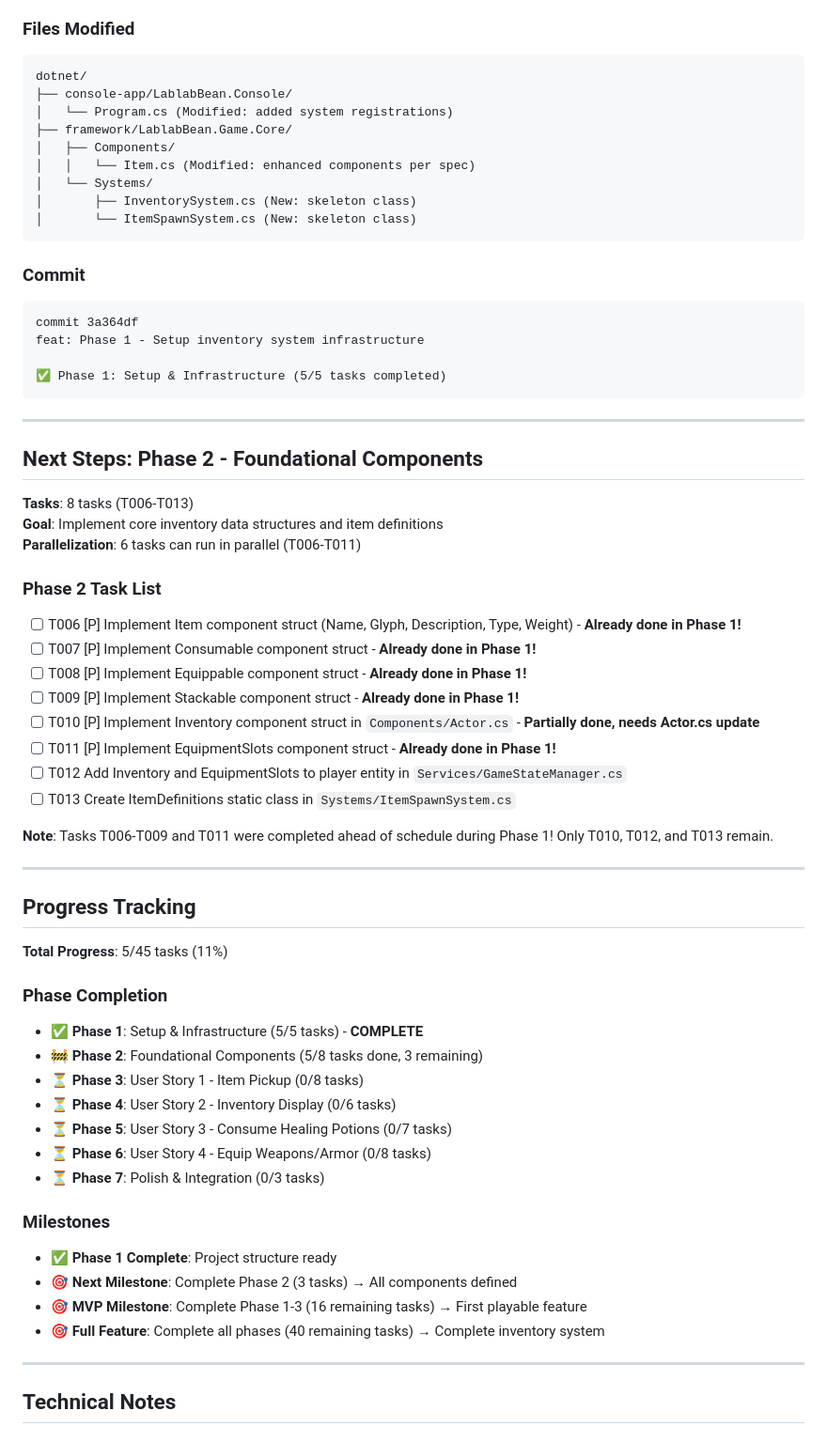
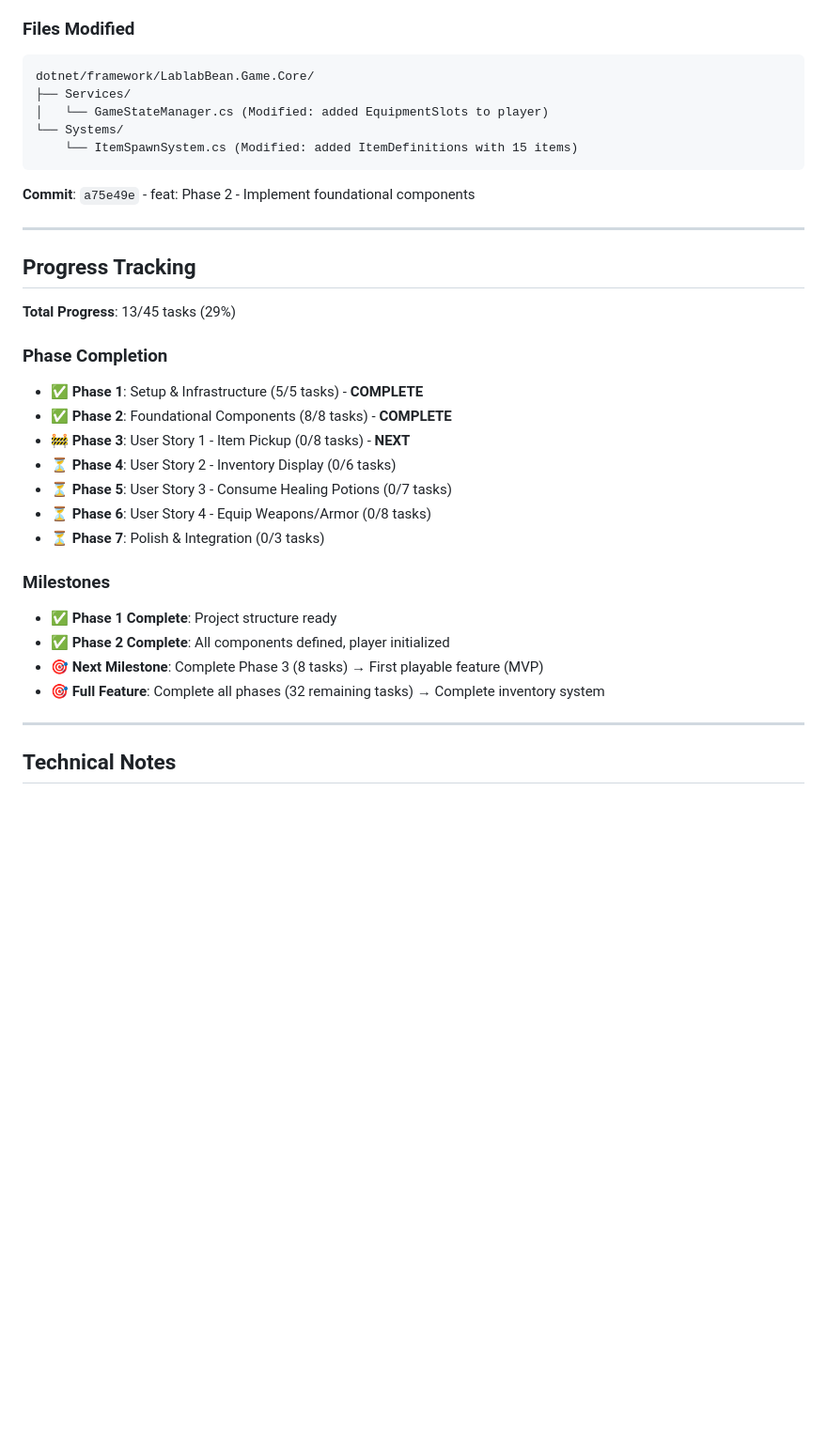
Before and after one commit to GiantCroissant-Lunar/lablab-bean, a Markdown page: specs/001-inventory-system/PROGRESS.md, the part around one of its changes. Shown at 94% size. Rendered like a GitHub page; blank space fills up the shorter version.

````diff
--- a/specs/001-inventory-system/PROGRESS.md
+++ b/specs/001-inventory-system/PROGRESS.md
@@ -47,57 +75,25 @@ Phase 1 of the inventory system implementation has been completed successfully.
 ### Files Modified
 
 ```
-dotnet/
-├── console-app/LablabBean.Console/
-│   └── Program.cs (Modified: added system registrations)
-├── framework/LablabBean.Game.Core/
-│   ├── Components/
-│   │   └── Item.cs (Modified: enhanced components per spec)
-│   └── Systems/
-│       ├── InventorySystem.cs (New: skeleton class)
-│       └── ItemSpawnSystem.cs (New: skeleton class)
+dotnet/framework/LablabBean.Game.Core/
+├── Services/
+│   └── GameStateManager.cs (Modified: added EquipmentSlots to player)
+└── Systems/
+    └── ItemSpawnSystem.cs (Modified: added ItemDefinitions with 15 items)
 ```
 
-### Commit
-
-```
-commit 3a364df
-feat: Phase 1 - Setup inventory system infrastructure
-
-✅ Phase 1: Setup & Infrastructure (5/5 tasks completed)
-```
-
----
-
-## Next Steps: Phase 2 - Foundational Components
-
-**Tasks**: 8 tasks (T006-T013)
-**Goal**: Implement core inventory data structures and item definitions
-**Parallelization**: 6 tasks can run in parallel (T006-T011)
-
-### Phase 2 Task List
-
-- [ ] T006 [P] Implement Item component struct (Name, Glyph, Description, Type, Weight) - **Already done in Phase 1!**
-- [ ] T007 [P] Implement Consumable component struct - **Already done in Phase 1!**
-- [ ] T008 [P] Implement Equippable component struct - **Already done in Phase 1!**
-- [ ] T009 [P] Implement Stackable component struct - **Already done in Phase 1!**
-- [ ] T010 [P] Implement Inventory component struct in `Components/Actor.cs` - **Partially done, needs Actor.cs update**
-- [ ] T011 [P] Implement EquipmentSlots component struct - **Already done in Phase 1!**
-- [ ] T012 Add Inventory and EquipmentSlots to player entity in `Services/GameStateManager.cs`
-- [ ] T013 Create ItemDefinitions static class in `Systems/ItemSpawnSystem.cs`
-
-**Note**: Tasks T006-T009 and T011 were completed ahead of schedule during Phase 1! Only T010, T012, and T013 remain.
+**Commit**: `a75e49e` - feat: Phase 2 - Implement foundational components
 
 ---
 
 ## Progress Tracking
 
-**Total Progress**: 5/45 tasks (11%)
+**Total Progress**: 13/45 tasks (29%)
 
 ### Phase Completion
 - ✅ **Phase 1**: Setup & Infrastructure (5/5 tasks) - **COMPLETE**
-- 🚧 **Phase 2**: Foundational Components (5/8 tasks done, 3 remaining)
-- ⏳ **Phase 3**: User Story 1 - Item Pickup (0/8 tasks)
+- ✅ **Phase 2**: Foundational Components (8/8 tasks) - **COMPLETE**
+- 🚧 **Phase 3**: User Story 1 - Item Pickup (0/8 tasks) - **NEXT**
 - ⏳ **Phase 4**: User Story 2 - Inventory Display (0/6 tasks)
 - ⏳ **Phase 5**: User Story 3 - Consume Healing Potions (0/7 tasks)
 - ⏳ **Phase 6**: User Story 4 - Equip Weapons/Armor (0/8 tasks)
@@ -105,9 +101,9 @@ feat: Phase 1 - Setup inventory system infrastructure
 
 ### Milestones
 - ✅ **Phase 1 Complete**: Project structure ready
-- 🎯 **Next Milestone**: Complete Phase 2 (3 tasks) → All components defined
-- 🎯 **MVP Milestone**: Complete Phase 1-3 (16 remaining tasks) → First playable feature
-- 🎯 **Full Feature**: Complete all phases (40 remaining tasks) → Complete inventory system
+- ✅ **Phase 2 Complete**: All components defined, player initialized
+- 🎯 **Next Milestone**: Complete Phase 3 (8 tasks) → First playable feature (MVP)
+- 🎯 **Full Feature**: Complete all phases (32 remaining tasks) → Complete inventory system
 
 ---
 
````
Also changed, not shown: other parts of specs/001-inventory-system/PROGRESS.md (+57 -27 lines).
